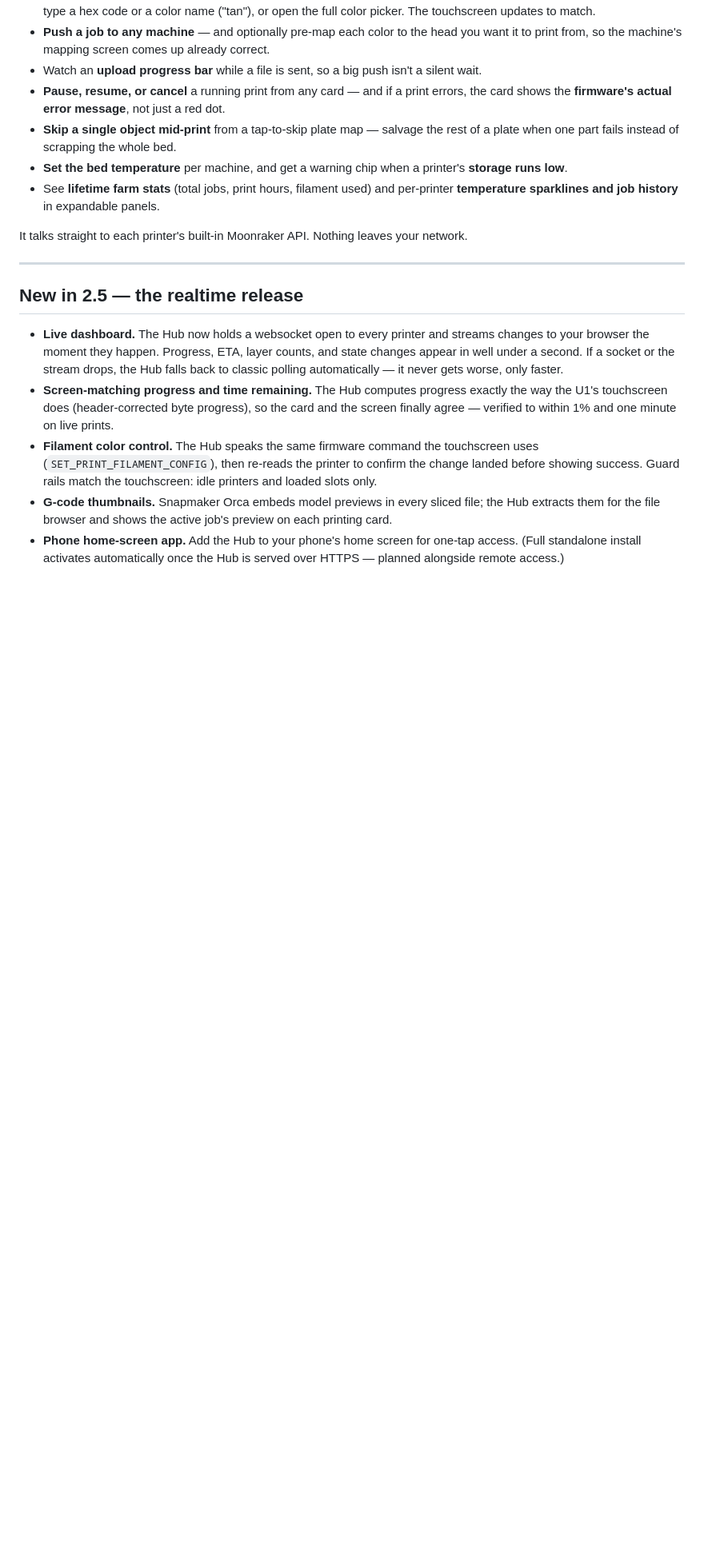
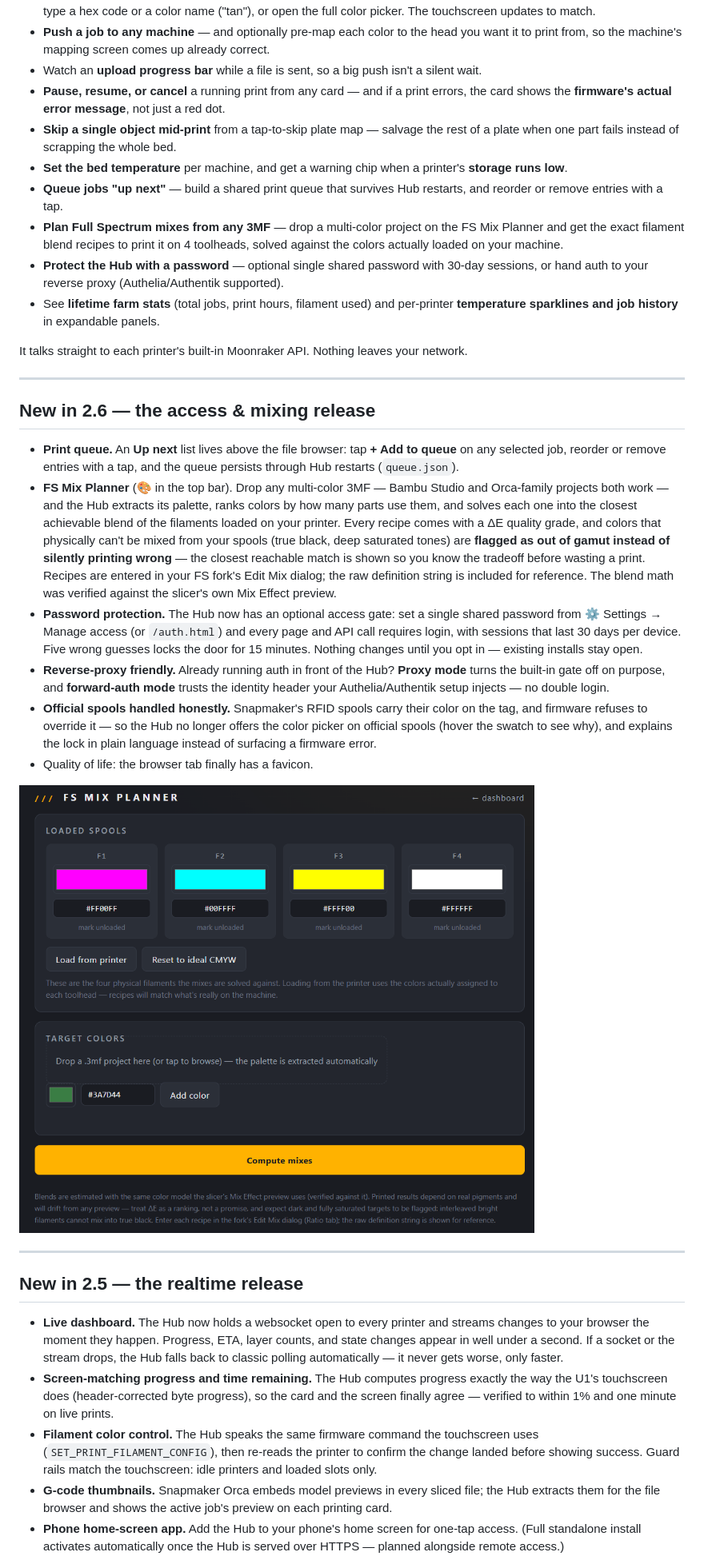
Before and after one commit to dlgambill/u1hub, a Markdown page: README.md, the part around one of its changes. Shown at 80% size. Drawn GitHub-style; pictures changed too: docs/fs-mixer.png (added); blank space fills up the shorter version.

Commit message:
v2.6.0 — print queue, FS Mix Planner, password gate + forward auth, official-spool color lock

```diff
--- a/README.md
+++ b/README.md
@@ -22,10 +22,50 @@ any browser on the same network you can:
   plate when one part fails instead of scrapping the whole bed.
 - **Set the bed temperature** per machine, and get a warning chip when a printer's
   **storage runs low**.
+- **Queue jobs "up next"** — build a shared print queue that survives Hub restarts,
+  and reorder or remove entries with a tap.
+- **Plan Full Spectrum mixes from any 3MF** — drop a multi-color project on the FS Mix
+  Planner and get the exact filament blend recipes to print it on 4 toolheads, solved
+  against the colors actually loaded on your machine.
+- **Protect the Hub with a password** — optional single shared password with 30-day
+  sessions, or hand auth to your reverse proxy (Authelia/Authentik supported).
 - See **lifetime farm stats** (total jobs, print hours, filament used) and per-printer
   **temperature sparklines and job history** in expandable panels.
 
 It talks straight to each printer's built-in Moonraker API. Nothing leaves your network.
+
+---
+
+## New in 2.6 — the access & mixing release
+
+- **Print queue.** An **Up next** list lives above the file browser: tap **+ Add to
+  queue** on any selected job, reorder or remove entries with a tap, and the queue
+  persists through Hub restarts (`queue.json`).
+- **FS Mix Planner** (🎨 in the top bar). Drop any multi-color 3MF — Bambu Studio and
+  Orca-family projects both work — and the Hub extracts its palette, ranks colors by how
+  many parts use them, and solves each one into the closest achievable blend of the
+  filaments loaded on your printer. Every recipe comes with a ΔE quality grade, and
+  colors that physically can't be mixed from your spools (true black, deep saturated
+  tones) are **flagged as out of gamut instead of silently printing wrong** — the
+  closest reachable match is shown so you know the tradeoff before wasting a print.
+  Recipes are entered in your FS fork's Edit Mix dialog; the raw definition string is
+  included for reference. The blend math was verified against the slicer's own Mix
+  Effect preview.
+- **Password protection.** The Hub now has an optional access gate: set a single shared
+  password from ⚙ Settings → Manage access (or `/auth.html`) and every page and API
+  call requires login, with sessions that last 30 days per device. Five wrong guesses
+  locks the door for 15 minutes. Nothing changes until you opt in — existing installs
+  stay open.
+- **Reverse-proxy friendly.** Already running auth in front of the Hub? **Proxy mode**
+  turns the built-in gate off on purpose, and **forward-auth mode** trusts the identity
+  header your Authelia/Authentik setup injects — no double login.
+- **Official spools handled honestly.** Snapmaker's RFID spools carry their color on
+  the tag, and firmware refuses to override it — so the Hub no longer offers the color
+  picker on official spools (hover the swatch to see why), and explains the lock in
+  plain language instead of surfacing a firmware error.
+- Quality of life: the browser tab finally has a favicon.
+
+![FS Mix Planner — spool colors, 3MF palette extraction, and blend recipes](docs/fs-mixer.png)
 
 ---
 
```
Also changed, not shown: other parts of README.md (+9 -7 lines), 6 other files.
